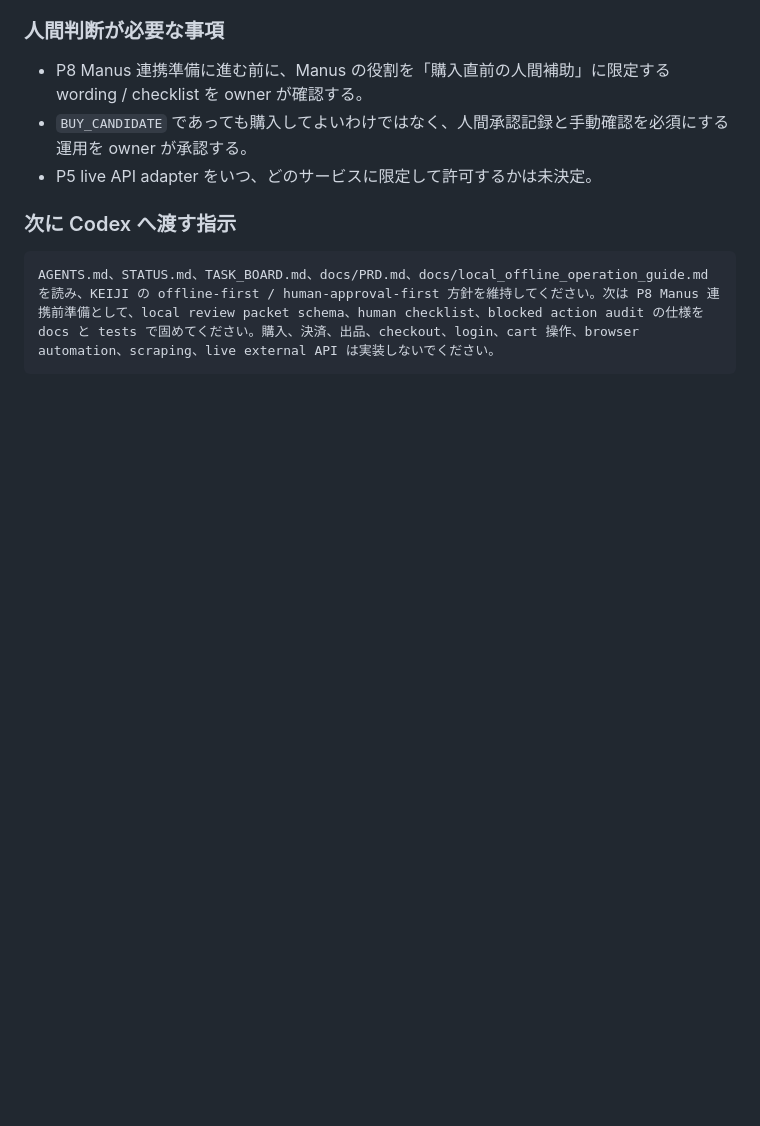
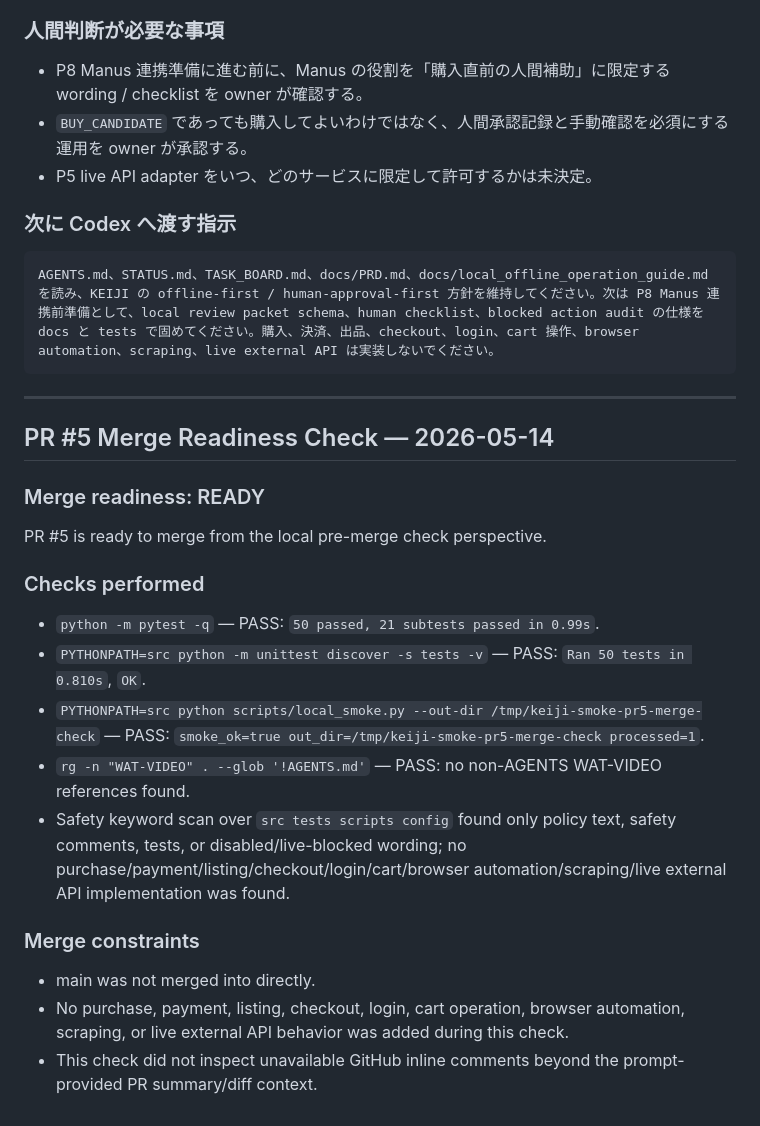
Before and after one commit to fsywy020-ui/KEIJI, a Markdown page: STATUS.md, the part around the change. Rendered like a GitHub page; blank space fills up the shorter version.

Commit message:
Record PR5 merge readiness

````diff
--- a/STATUS.md
+++ b/STATUS.md
@@ -205,3 +205,25 @@ PR #4 is ready for owner merge. No purchase, payment, listing, checkout, login,
 ```text
 AGENTS.md、STATUS.md、TASK_BOARD.md、docs/PRD.md、docs/local_offline_operation_guide.md を読み、KEIJI の offline-first / human-approval-first 方針を維持してください。次は P8 Manus 連携前準備として、local review packet schema、human checklist、blocked action audit の仕様を docs と tests で固めてください。購入、決済、出品、checkout、login、cart 操作、browser automation、scraping、live external API は実装しないでください。
 ```
+
+---
+
+## PR #5 Merge Readiness Check — 2026-05-14
+
+### Merge readiness: READY
+
+PR #5 is ready to merge from the local pre-merge check perspective.
+
+### Checks performed
+
+- `python -m pytest -q` — PASS: `50 passed, 21 subtests passed in 0.99s`.
+- `PYTHONPATH=src python -m unittest discover -s tests -v` — PASS: `Ran 50 tests in 0.810s`, `OK`.
+- `PYTHONPATH=src python scripts/local_smoke.py --out-dir /tmp/keiji-smoke-pr5-merge-check` — PASS: `smoke_ok=true out_dir=/tmp/keiji-smoke-pr5-merge-check processed=1`.
+- `rg -n "WAT-VIDEO" . --glob '!AGENTS.md'` — PASS: no non-AGENTS WAT-VIDEO references found.
+- Safety keyword scan over `src tests scripts config` found only policy text, safety comments, tests, or disabled/live-blocked wording; no purchase/payment/listing/checkout/login/cart/browser automation/scraping/live external API implementation was found.
+
+### Merge constraints
+
+- main was not merged into directly.
+- No purchase, payment, listing, checkout, login, cart operation, browser automation, scraping, or live external API behavior was added during this check.
+- This check did not inspect unavailable GitHub inline comments beyond the prompt-provided PR summary/diff context.
````
